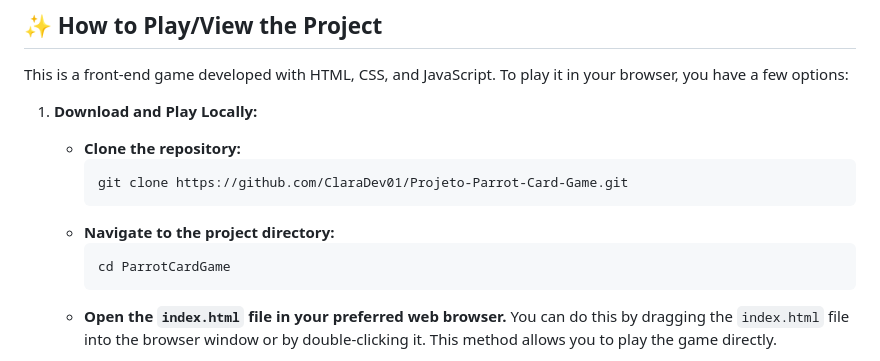
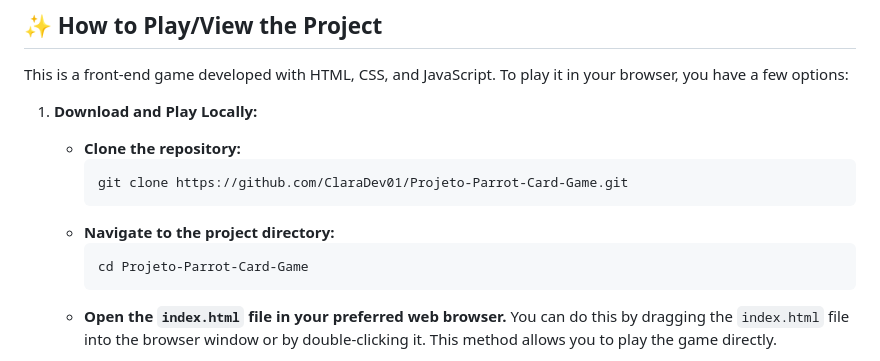
Before and after one commit to ClaraDev01/Projeto-Parrot-Card-Game, a Markdown page: README.md, the part around the change. GitHub-like rendering.

````diff
--- a/README.md
+++ b/README.md
@@ -52,7 +52,7 @@ This is a front-end game developed with HTML, CSS, and JavaScript. To play it in
         ```
     * **Navigate to the project directory:**
         ```bash
-        cd ParrotCardGame
+        cd Projeto-Parrot-Card-Game
         ```
     * **Open the `index.html` file in your preferred web browser.** You can do this by dragging the `index.html` file into the browser window or by double-clicking it. This method allows you to play the game directly.
 
````
